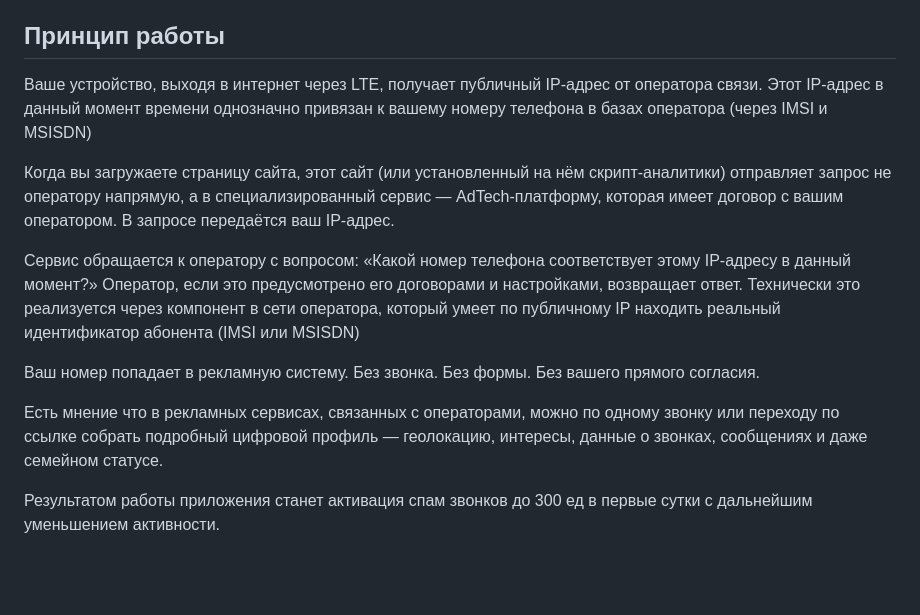
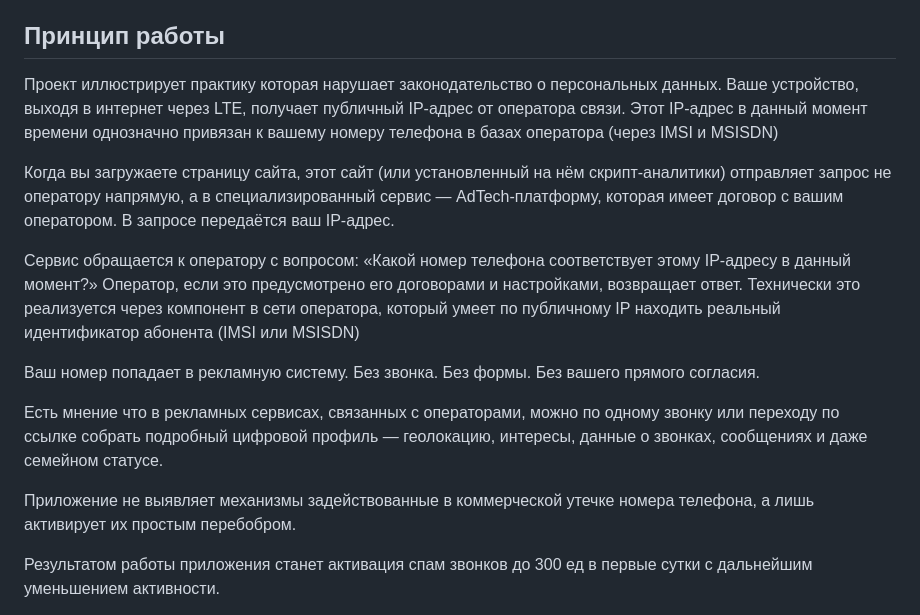
Before and after one commit to d010b/SpamMagnit, a Markdown page: README.md, the part around the change. Rendered like a GitHub page; blank space fills up the shorter version.

```diff
--- a/README.md
+++ b/README.md
@@ -10,7 +10,7 @@ Android-минималистическое приложение на для ак
 > **Disclaimer:** Проект предназначен исключительно для образовательных и исследовательских целей. Автор не несёт ответственности за использование в противоправных целях.
 
 ## Принцип работы
-Ваше устройство, выходя в интернет через LTE, получает публичный IP-адрес от оператора связи. Этот IP-адрес в данный момент времени однозначно привязан к вашему номеру телефона в базах оператора (через IMSI и MSISDN)
+Проект иллюстрирует практику которая нарушает законодательство о персональных данных. Ваше устройство, выходя в интернет через LTE, получает публичный IP-адрес от оператора связи. Этот IP-адрес в данный момент времени однозначно привязан к вашему номеру телефона в базах оператора (через IMSI и MSISDN)
 
 Когда вы загружаете страницу сайта, этот сайт (или установленный на нём скрипт-аналитики) отправляет запрос не оператору напрямую, а в специализированный сервис — AdTech-платформу, которая имеет договор с вашим оператором. В запросе передаётся ваш IP-адрес.
 
@@ -19,6 +19,8 @@ Android-минималистическое приложение на для ак
 Ваш номер попадает в рекламную систему. Без звонка. Без формы. Без вашего прямого согласия.
 
 Есть мнение что в рекламных сервисах, связанных с операторами, можно по одному звонку или переходу по ссылке собрать подробный цифровой профиль — геолокацию, интересы, данные о звонках, сообщениях и даже семейном статусе.
+
+Приложение не выявляет механизмы задействованные в коммерческой утечке номера телефона, а лишь активирует их простым перебобром.
 
 Результатом работы приложения станет активация спам звонков до 300 ед в первые сутки с дальнейшим уменьшением активности.
 
```
